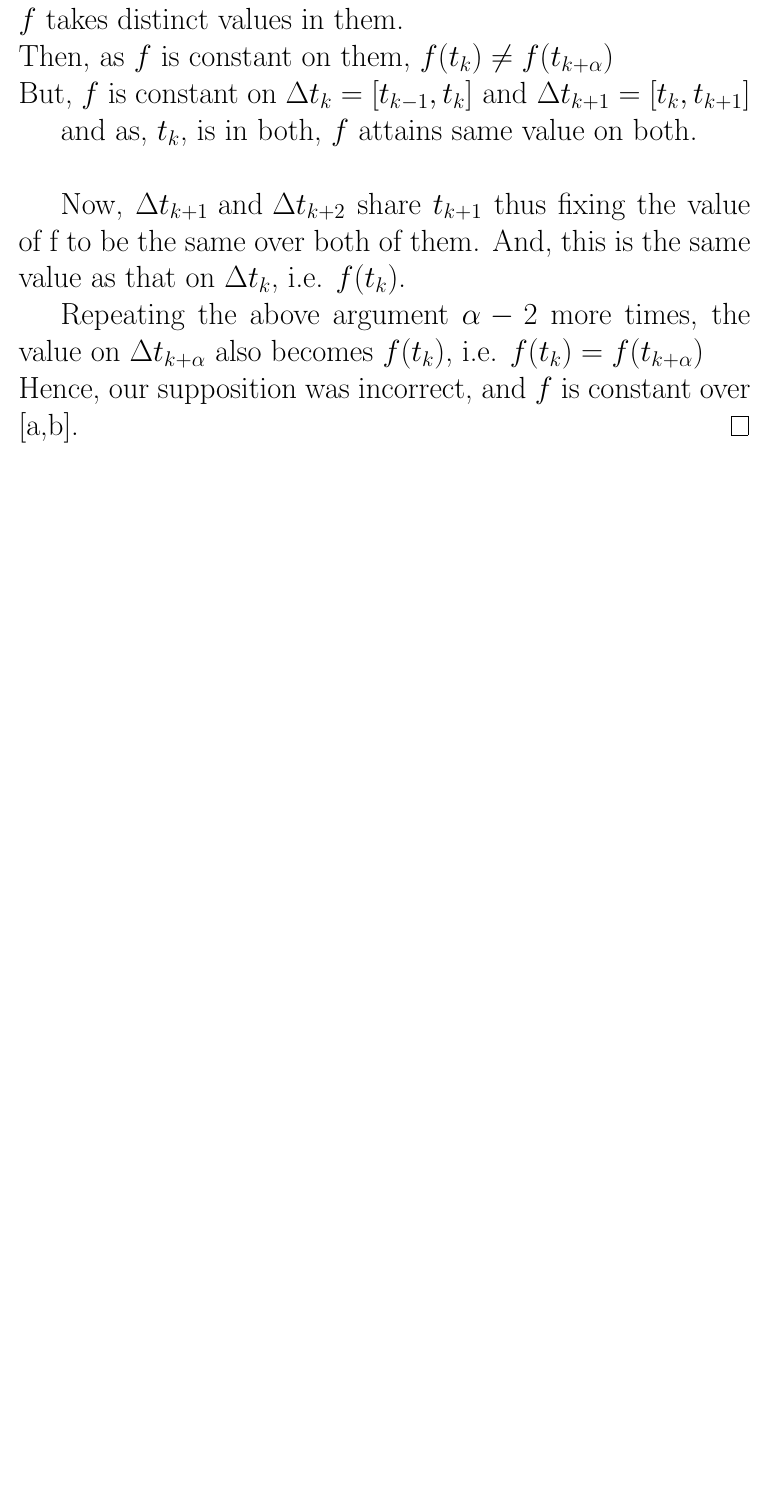
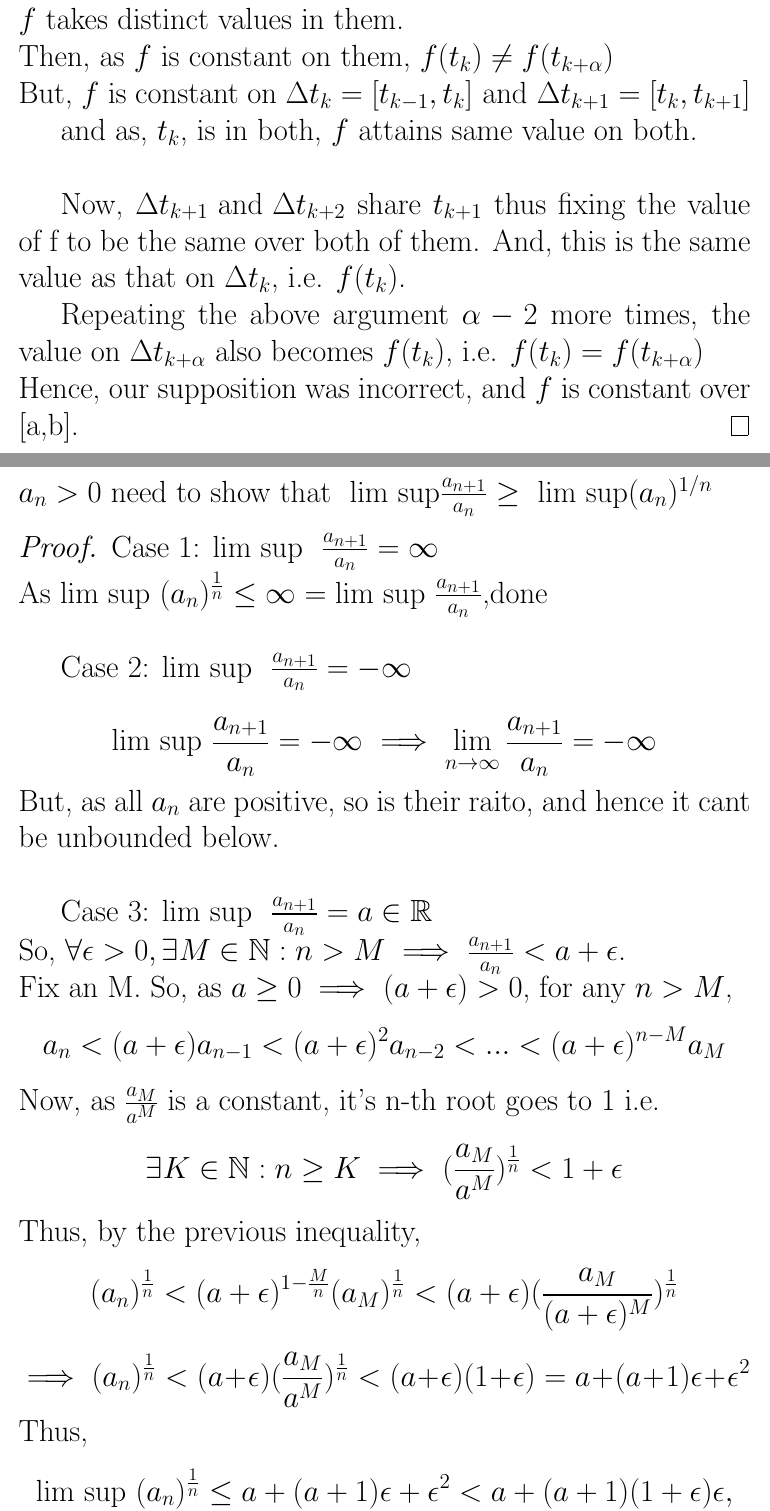
Before and after one commit to 4amVim/Undergrad-Thesis, a LaTeX document (Analysis/Final.tex): part of page 3 of 4 before the commit and two parts of pages 3 and 4 of 6 after it, the two joined at a grey line, cut so that both start at the same text, the shorter picture padded with empty space. Compiled offline with pdfLaTeX.

Commit message:
final exam 4/10

```diff
--- a/Analysis/Final.tex
+++ b/Analysis/Final.tex
@@ -87,3 +87,26 @@ Prove that $f$ is a constant function.
 \end{proof}
 \newpage
 
+\section*{Question 3}
+$a_n > 0$ need to show that $ \text{ lim sup} \frac{a_{n+1}}{a_n} \geq \text{ lim sup}(a_n)^{1/n} $
+\begin{proof}
+	Case 1: \text{lim sup } $ \frac{a_{n+1}}{a_n}=\infty $\\
+	As \text{lim sup }$(a_n)^ \frac{1}{n} \leq \infty = \text{lim sup }\frac{a_{n+1}}{a_n}$,done\\
+
+	Case 2: \text{lim sup } $ \frac{a_{n+1}}{a_n}= -\infty $\\
+	\[ \text{lim sup }  \frac{a_{n+1}}{a_n}= -\infty \implies \lim_{n \to \infty} \frac{a_{n+1}}{a_n} = -\infty\]
+	But, as all $a_n$ are positive, so is their raito, and hence it cant be unbounded below. \\
+
+	Case 3: \text{lim sup } $ \frac{a_{n+1}}{a_n}= a \in \mathbb{R} $\\
+	So, $ \forall \epsilon > 0,  \exists M \in \mathbb{N}: n > M \implies \frac{a_{n+1}}{a_n} < a+\epsilon$.\\
+	Fix an M. So, as $a \geq 0 \implies (a+\epsilon)>0 $,  for any $n>M$,
+	\[ a_n<(a+\epsilon) a_{n-1}<(a+\epsilon)^2 a_{n-2}<...<(a+\epsilon)^{n-M} a_M \]
+	Now, as $\frac{a_M}{a^M}$ is a constant, it's n-th root goes to 1 i.e.
+	\[   	\exists K \in \mathbb{N}: n \geq K \implies  (\frac{a_M}{a^M})^{ \frac{1}{n} } <1+\epsilon\]
+	Thus, by the previous inequality,
+	\[ (a_n)^{ \frac{1}{n} } < (a+\epsilon)^{1- \frac{M}{n} }(a_M) ^{ \frac{1}{n} }
+		<(a+ \epsilon) (\frac{a_M}{(a+\epsilon)^M})^{ \frac{1}{n} }
+	\]
+	\[\implies (a_n)^\frac{1}{n}<(a+ \epsilon) (\frac{a_M}{a^M})^{ \frac{1}{n} } < (a+\epsilon)(1+\epsilon)=a+(a+1)\epsilon + \epsilon^2 \]
+	Thus,
+	\[\text{lim sup }(a_n)^ \frac{1}{n} \leq a+(a+1) \epsilon + \epsilon^2<a+(a+1)(1+\epsilon)\epsilon, \]
```
Also changed, not shown: Analysis/Final.pdf, Analysis/Final.tex (5 more changed lines). Lines whose indentation alone changed are shown as unchanged.
